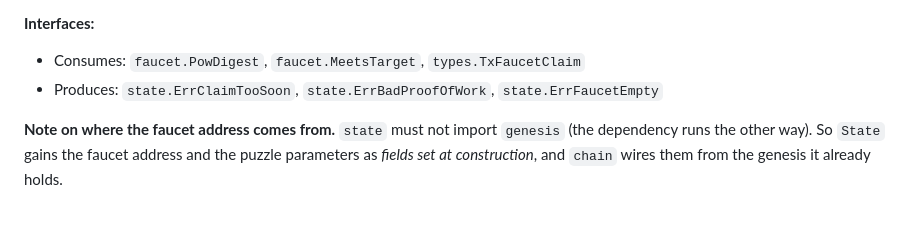
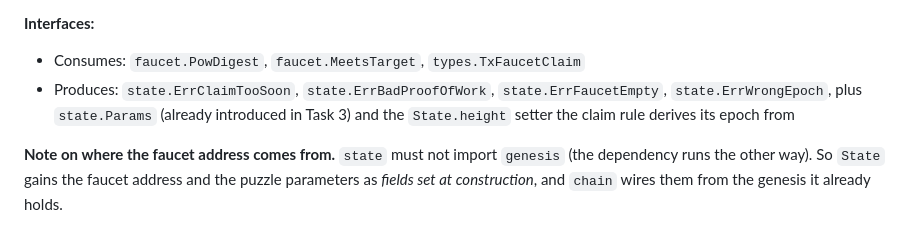
Before and after one commit to cti97/b10coincom, a Markdown page: docs/plans/2026-10-02-m2-faucet.md, the part around the change. Drawn GitHub-style.

Commit message:
docs: list ErrWrongEpoch and the height setter in Task 5's interfaces
The rule step rejected a wrong epoch with ErrWrongEpoch but the Interfaces
list never named the sentinel, so it risked going undeclared.

```diff
--- a/docs/plans/2026-10-02-m2-faucet.md
+++ b/docs/plans/2026-10-02-m2-faucet.md
@@ -756,7 +756,7 @@ git commit -m "feat: add the faucet claim transaction type"
 
 **Interfaces:**
 - Consumes: `faucet.PowDigest`, `faucet.MeetsTarget`, `types.TxFaucetClaim`
-- Produces: `state.ErrClaimTooSoon`, `state.ErrBadProofOfWork`, `state.ErrFaucetEmpty`
+- Produces: `state.ErrClaimTooSoon`, `state.ErrBadProofOfWork`, `state.ErrFaucetEmpty`, `state.ErrWrongEpoch`, plus `state.Params` (already introduced in Task 3) and the `State.height` setter the claim rule derives its epoch from
 
 **Note on where the faucet address comes from.** `state` must not import `genesis` (the dependency runs the other way). So `State` gains the faucet address and the puzzle parameters as *fields set at construction*, and `chain` wires them from the genesis it already holds.
 
```
